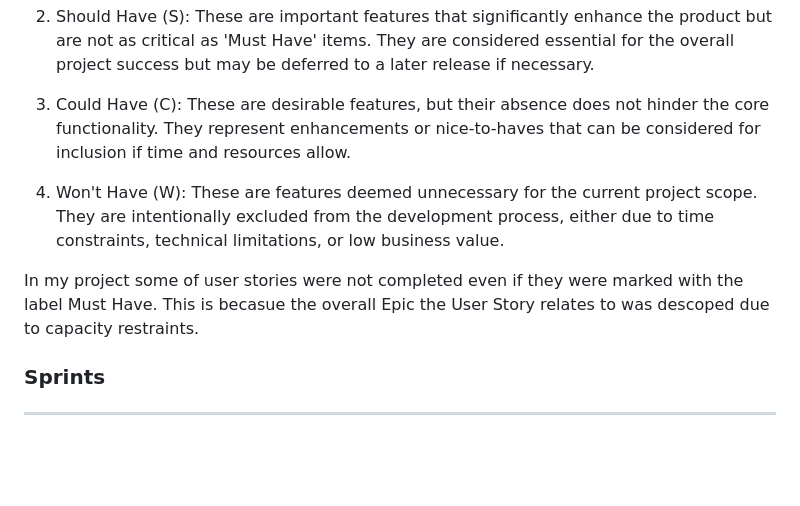
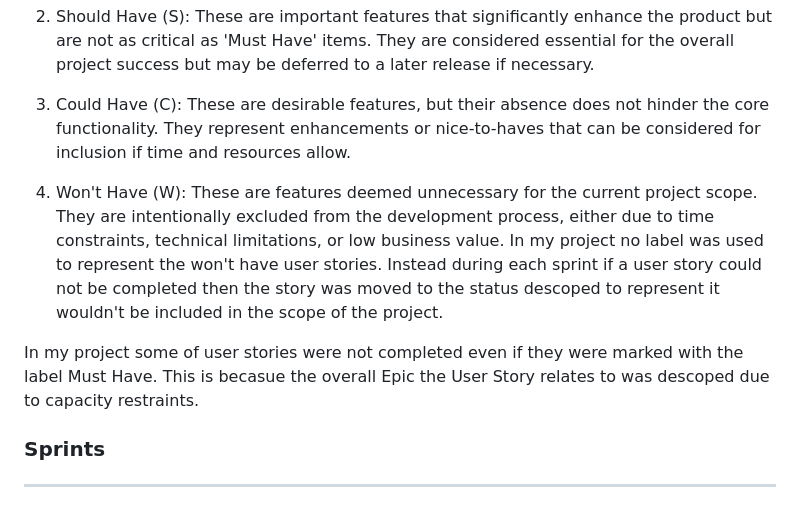
Before and after one commit to Oran-123/Hook-n-Slice-Golf, a Markdown page: README.md, the part around the change. Rendered like a GitHub page; blank space fills up the shorter version.

Commit message:
update the content in the priorisation section

```diff
--- a/README.md
+++ b/README.md
@@ -153,9 +153,9 @@ To deterimine the priority I use the MoSCoW prioritization technique which is wi
 
 3. Could Have (C): These are desirable features, but their absence does not hinder the core functionality. They represent enhancements or nice-to-haves that can be considered for inclusion if time and resources allow.
 
-4. Won't Have (W): These are features deemed unnecessary for the current project scope. They are intentionally excluded from the development process, either due to time constraints, technical limitations, or low business value.
+4. Won't Have (W): These are features deemed unnecessary for the current project scope. They are intentionally excluded from the development process, either due to time constraints, technical limitations, or low business value. In my project no label was used to represent the won't have user stories. Instead during each sprint if a user story could not be completed then the story was moved to the status descoped to represent it wouldn't be included in the scope of the project.
 
-In my project  some of user stories were not completed even if they were marked with the label Must Have. This is becasue the overall Epic the User Story relates to was descoped due to capacity restraints.
+In my project some of user stories were not completed even if they were marked with the label Must Have. This is becasue the overall Epic the User Story relates to was descoped due to capacity restraints.
 
 ### Sprints<hr>
 
```
